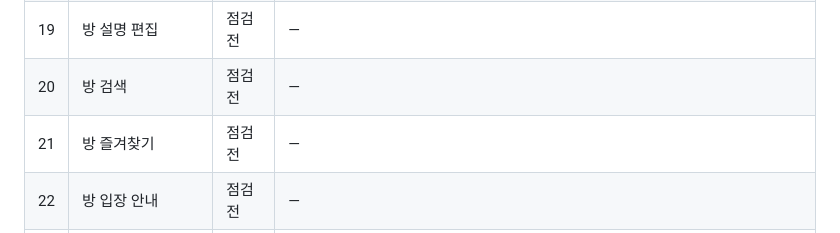
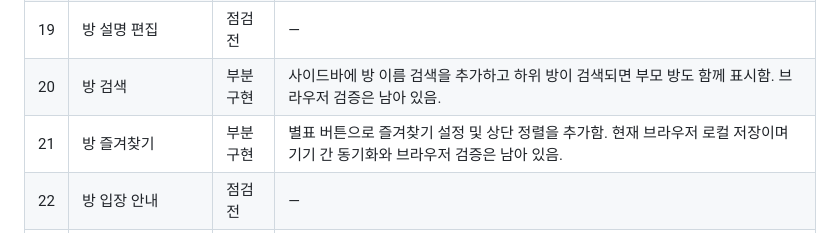
Before and after one commit to UnknownUser-Using-AI/roomchat, a Markdown page: FEATURE_TRACKER.md, the part around the change. Rendered like a GitHub page.

Commit message:
Track room search and favorites

```diff
--- a/FEATURE_TRACKER.md
+++ b/FEATURE_TRACKER.md
@@ -30,8 +30,8 @@
 | 17 | DM 답장 기능 | 부분 구현 | DM 메시지에 답장 버튼과 인용 미리보기, 답장 대상 검증 RPC를 추가함. 브라우저 간 검증은 남아 있음. |
 | 18 | DM 신고 기능 | 부분 구현 | 받은 DM 신고 UI와 신고 사유/설명 저장 RPC 및 중복 신고 방지를 추가함. 운영자 검토 UI와 브라우저 테스트는 남아 있음. |
 | 19 | 방 설명 편집 | 점검 전 | — |
-| 20 | 방 검색 | 점검 전 | — |
-| 21 | 방 즐겨찾기 | 점검 전 | — |
+| 20 | 방 검색 | 부분 구현 | 사이드바에 방 이름 검색을 추가하고 하위 방이 검색되면 부모 방도 함께 표시함. 브라우저 검증은 남아 있음. |
+| 21 | 방 즐겨찾기 | 부분 구현 | 별표 버튼으로 즐겨찾기 설정 및 상단 정렬을 추가함. 현재 브라우저 로컬 저장이며 기기 간 동기화와 브라우저 검증은 남아 있음. |
 | 22 | 방 입장 안내 | 점검 전 | — |
 | 23 | 방 공지 | 점검 전 | — |
 | 24 | 방 인원 표시 | 점검 전 | — |
```
